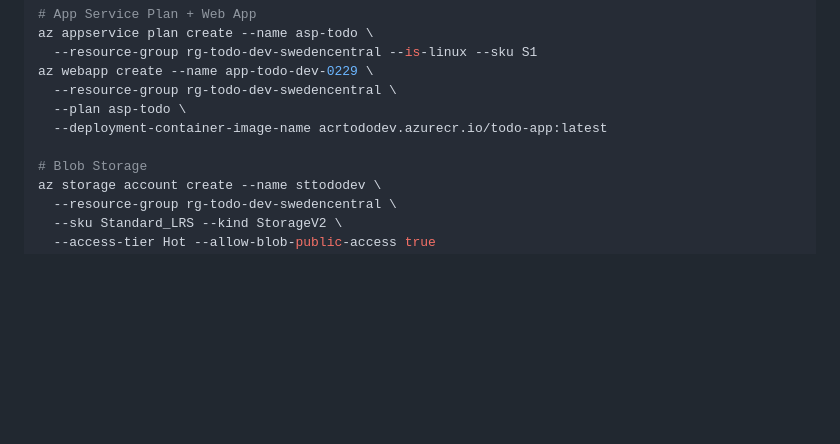
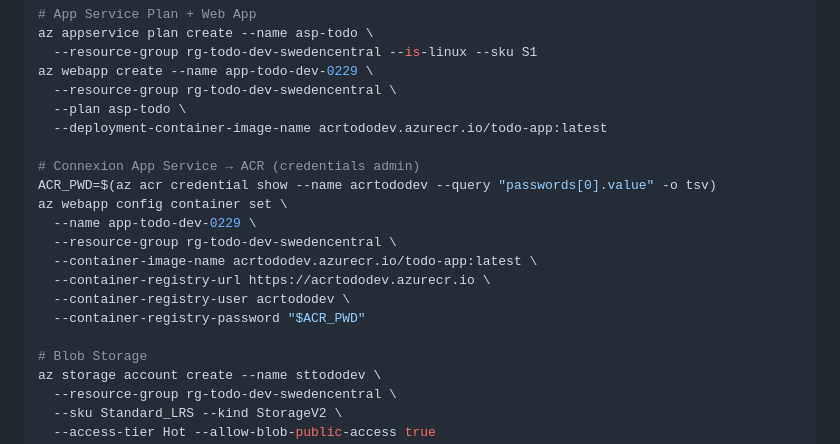
Before and after one commit to nhumeau/eval-cloud-sdv, a Markdown page: README.md, the part around the change. Rendered like a GitHub page; blank space fills up the shorter version.

Commit message:
docs: add ACR credentials configuration command to README

```diff
--- a/README.md
+++ b/README.md
@@ -117,6 +117,16 @@ az webapp create --name app-todo-dev-0229 \
   --plan asp-todo \
   --deployment-container-image-name acrtododev.azurecr.io/todo-app:latest
 
+# Connexion App Service → ACR (credentials admin)
+ACR_PWD=$(az acr credential show --name acrtododev --query "passwords[0].value" -o tsv)
+az webapp config container set \
+  --name app-todo-dev-0229 \
+  --resource-group rg-todo-dev-swedencentral \
+  --container-image-name acrtododev.azurecr.io/todo-app:latest \
+  --container-registry-url https://acrtododev.azurecr.io \
+  --container-registry-user acrtododev \
+  --container-registry-password "$ACR_PWD"
+
 # Blob Storage
 az storage account create --name sttododev \
   --resource-group rg-todo-dev-swedencentral \
```
